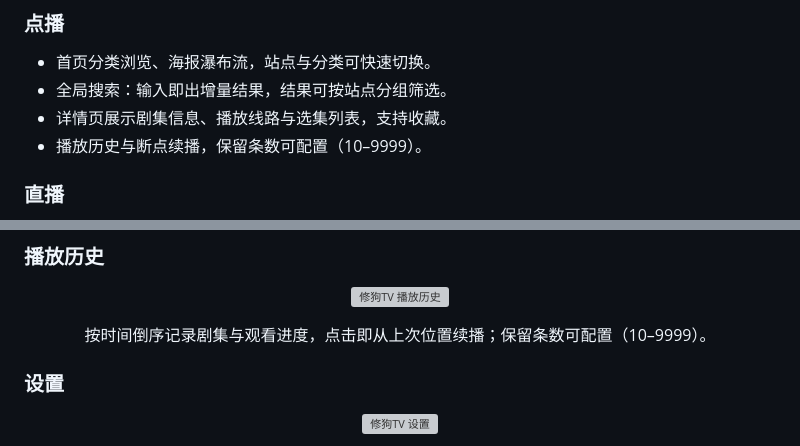
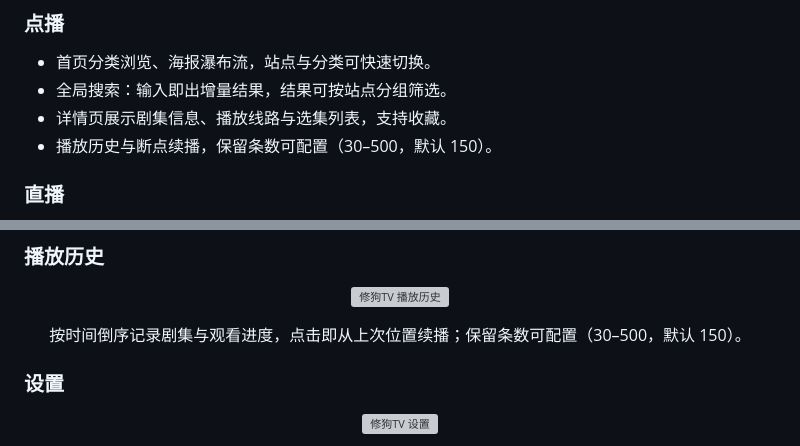
Before and after one commit to qfw66/xiugou-tv, a Markdown page: README.md, 2 parts joined by grey strips. Drawn GitHub-style; grey boxes are pictures that could not be loaded.

Commit message:
docs: 修正播放历史保留条数区间
Signed-off-by: ryh <ooooooryh@163.com>

```diff
--- a/README.md
+++ b/README.md
@@ -41,7 +41,7 @@
 - 首页分类浏览、海报瀑布流，站点与分类可快速切换。
 - 全局搜索：输入即出增量结果，结果可按站点分组筛选。
 - 详情页展示剧集信息、播放线路与选集列表，支持收藏。
-- 播放历史与断点续播，保留条数可配置（10–9999）。
+- 播放历史与断点续播，保留条数可配置（30–500，默认 150）。
 
 ### 直播
 
@@ -87,7 +87,7 @@
   <img src="assets/snapshot/history.png" alt="修狗TV 播放历史" width="900">
 </p>
 
-<p align="center">按时间倒序记录剧集与观看进度，点击即从上次位置续播；保留条数可配置（10–9999）。</p>
+<p align="center">按时间倒序记录剧集与观看进度，点击即从上次位置续播；保留条数可配置（30–500，默认 150）。</p>
 
 ### 设置
 
```
